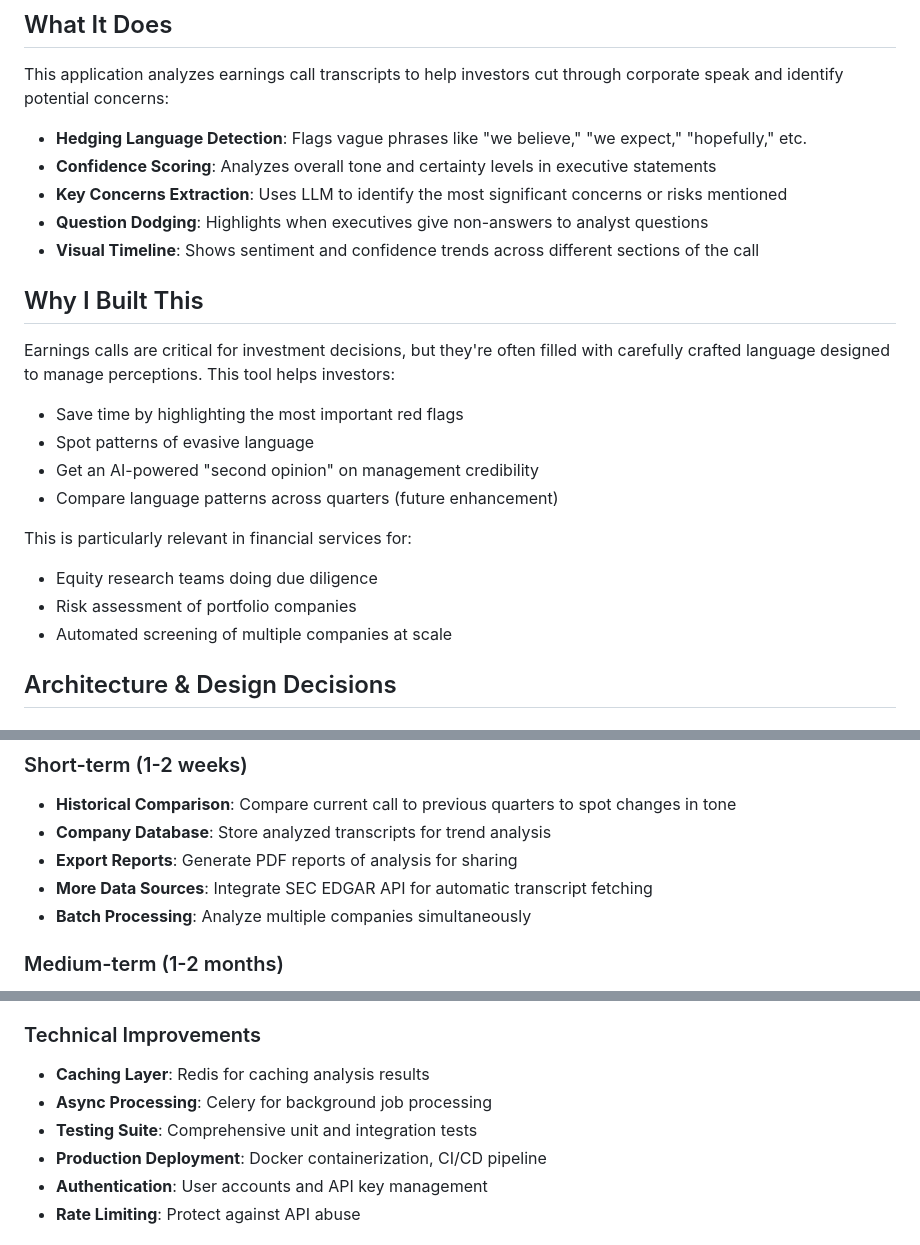
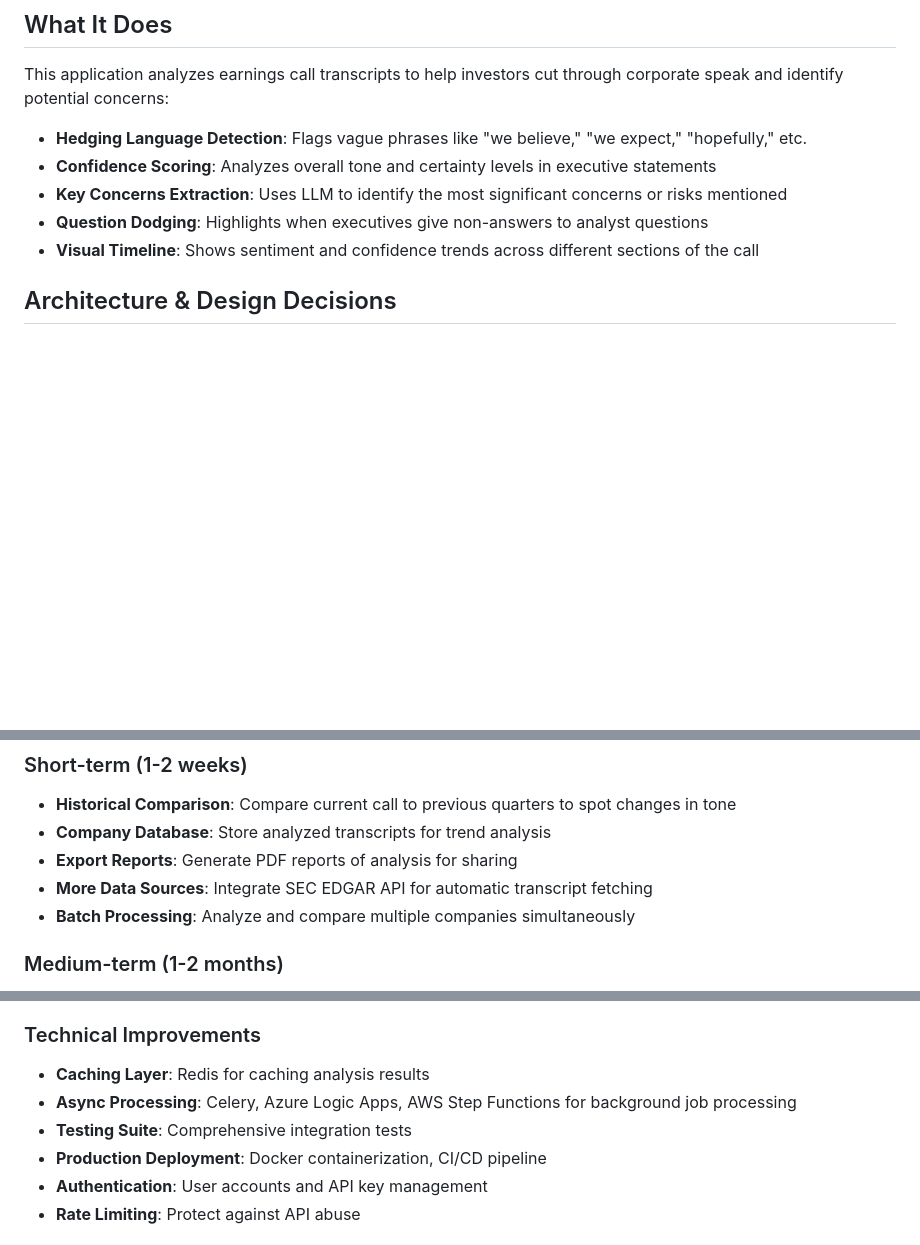
Before and after one commit to thebutler12/earnings-call-analyser, a Markdown page: README.md, 3 parts joined by grey strips. Drawn GitHub-style; blank space fills up the shorter version.

Commit message:
tweaks to README.md

```diff
--- a/README.md
+++ b/README.md
@@ -25,19 +25,6 @@ This application analyzes earnings call transcripts to help investors cut throug
 - **Key Concerns Extraction**: Uses LLM to identify the most significant concerns or risks mentioned
 - **Question Dodging**: Highlights when executives give non-answers to analyst questions
 - **Visual Timeline**: Shows sentiment and confidence trends across different sections of the call
-
-## Why I Built This
-
-Earnings calls are critical for investment decisions, but they're often filled with carefully crafted language designed to manage perceptions. This tool helps investors:
-- Save time by highlighting the most important red flags
-- Spot patterns of evasive language
-- Get an AI-powered "second opinion" on management credibility
-- Compare language patterns across quarters (future enhancement)
-
-This is particularly relevant in financial services for:
-- Equity research teams doing due diligence
-- Risk assessment of portfolio companies
-- Automated screening of multiple companies at scale
 
 ## Architecture & Design Decisions
 
@@ -147,7 +135,7 @@ If I were to continue building this out, here's what I'd add next:
 - **Company Database**: Store analyzed transcripts for trend analysis
 - **Export Reports**: Generate PDF reports of analysis for sharing
 - **More Data Sources**: Integrate SEC EDGAR API for automatic transcript fetching
-- **Batch Processing**: Analyze multiple companies simultaneously
+- **Batch Processing**: Analyze and compare multiple companies simultaneously
 
 ### Medium-term (1-2 months)
 - **Multi-Agent Debate**: Create "bull" and "bear" analyst agents that debate the transcript
@@ -165,8 +153,8 @@ If I were to continue building this out, here's what I'd add next:
 
 ### Technical Improvements
 - **Caching Layer**: Redis for caching analysis results
-- **Async Processing**: Celery for background job processing
-- **Testing Suite**: Comprehensive unit and integration tests
+- **Async Processing**: Celery, Azure Logic Apps, AWS Step Functions for background job processing
+- **Testing Suite**: Comprehensive integration tests
 - **Production Deployment**: Docker containerization, CI/CD pipeline
 - **Authentication**: User accounts and API key management
 - **Rate Limiting**: Protect against API abuse
```
Also changed, not shown: other parts of README.md (+2 -1 lines).
